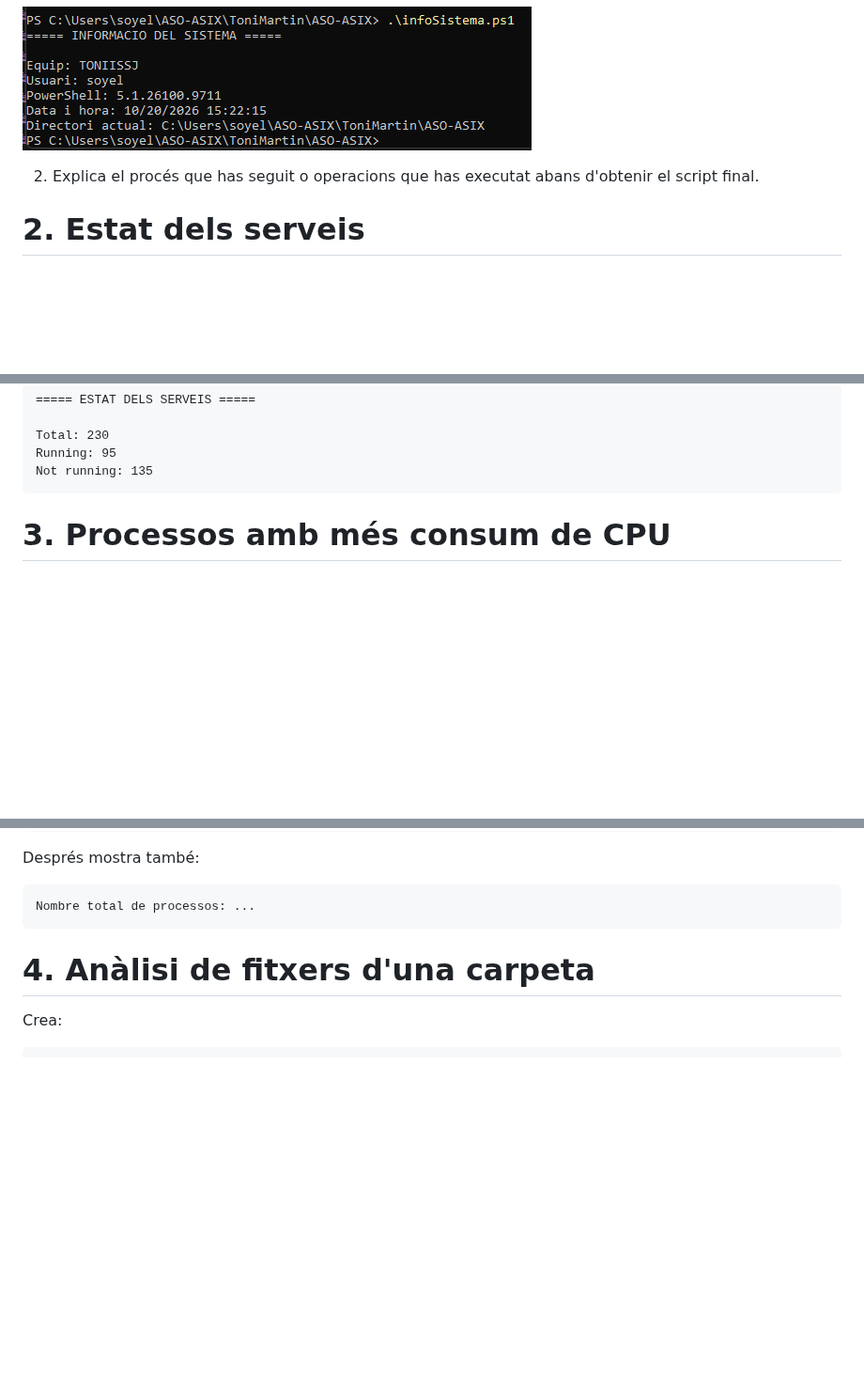
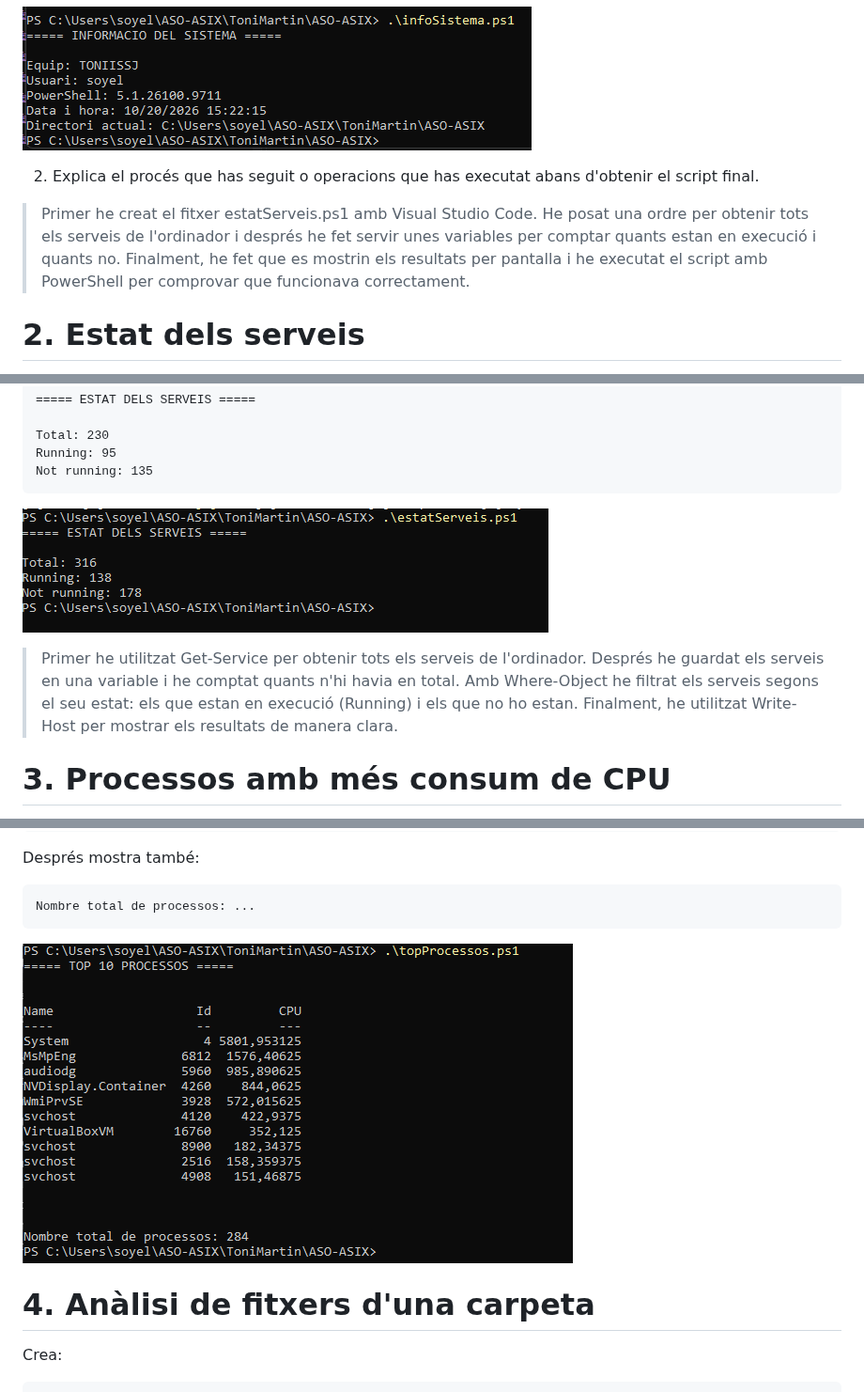
Before and after one commit to ToniMartinMasoliver/ToniMartin, a Markdown page: ASO-ASIX/08.Scripts.md, 3 parts joined by grey strips. Shown at 94% size. GitHub-like rendering; pictures changed too: ASO-ASIX/Captura42.png (added); blank space fills up the shorter version.

Commit message:
estat dels serveis script i processos amb mes consum de CPU

````diff
--- a/ASO-ASIX/08.Scripts.md
+++ b/ASO-ASIX/08.Scripts.md
@@ -65,6 +65,8 @@ Directori actual: ...
 ![](captura41.png)
 
 2. Explica el procés que has seguit o operacions que has executat abans d'obtenir el script final.
+>Primer he creat el fitxer estatServeis.ps1 amb Visual Studio Code. He posat una ordre per obtenir tots els serveis de l'ordinador i després he fet servir unes variables per comptar quants estan en execució i quants no. Finalment, he fet que es mostrin els resultats per pantalla i he executat el script amb PowerShell per comprovar que funcionava correctament.
+
 # 2. Estat dels serveis
 
 Crea:
@@ -95,7 +97,9 @@ Total: 230
 Running: 95
 Not running: 135
 ```
-
+![](captura40.png)
+>Primer he utilitzat Get-Service per obtenir tots els serveis de l'ordinador. Després he guardat els serveis en una variable i he comptat quants n'hi havia en total.
+>Amb Where-Object he filtrat els serveis segons el seu estat: els que estan en execució (Running) i els que no ho estan. Finalment, he utilitzat Write-Host per mostrar els resultats de manera clara.
 # 3. Processos amb més consum de CPU
 
 Crea:
@@ -119,6 +123,8 @@ Després mostra també:
 ```
 Nombre total de processos: ...
 ```
+
+![](Captura42.png)
 # 4. Anàlisi de fitxers d'una carpeta
 
 Crea:
````
Also changed, not shown: 1 other file.
